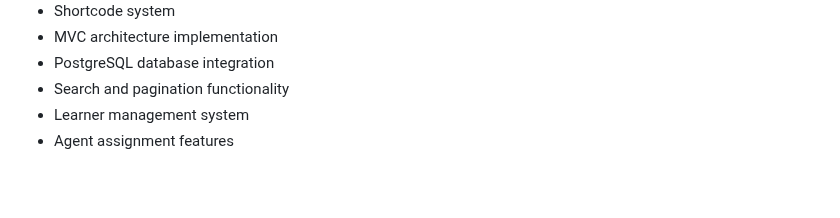
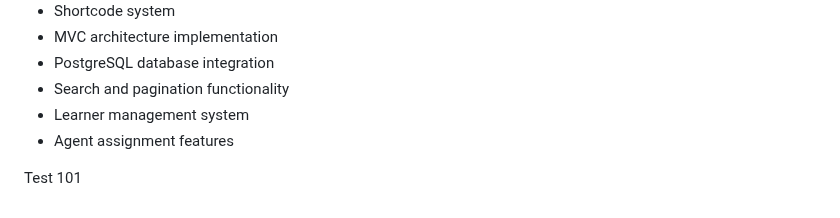
Before and after one commit to yourdesigncoza/wecoza_classes_plugin, a Markdown page: README.md, the part around the change. Rendered like a GitHub page; blank space fills up the shorter version.

Commit message:
Test GitHub MCP integration - Add Test 101 to README
Added "Test 101" note at the bottom of README.md to test GitHub MCP functionality.

🤖 Generated with [Claude Code](https://claude.ai/code)

Co-Authored-By: Claude <noreply@anthropic.com>

```diff
--- a/README.md
+++ b/README.md
@@ -310,3 +310,5 @@ This plugin is licensed under the GPL v2 or later.
 - Search and pagination functionality
 - Learner management system
 - Agent assignment features
+
+Test 101
```
